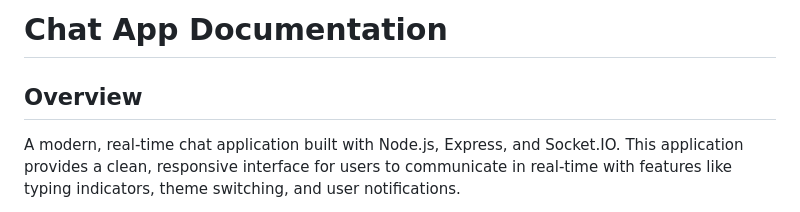
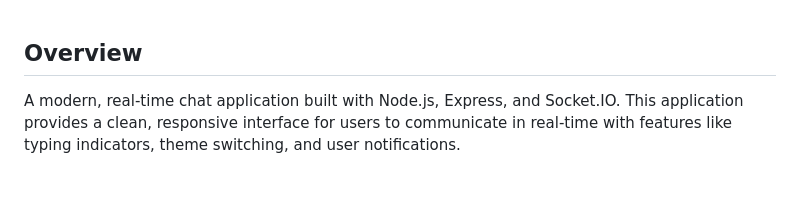
Before and after one commit to 14kartiksingh/chatapp, a Markdown page: README.md, the part around the change printed below. GitHub-like rendering; blank space fills up the shorter version.

```diff
--- a/README.md
+++ b/README.md
@@ -1,5 +1,4 @@
-Chat App Documentation
-======================
+
 
 Overview
 --------
```
Also changed, not shown: other parts of README.md (+4 -12 lines).
